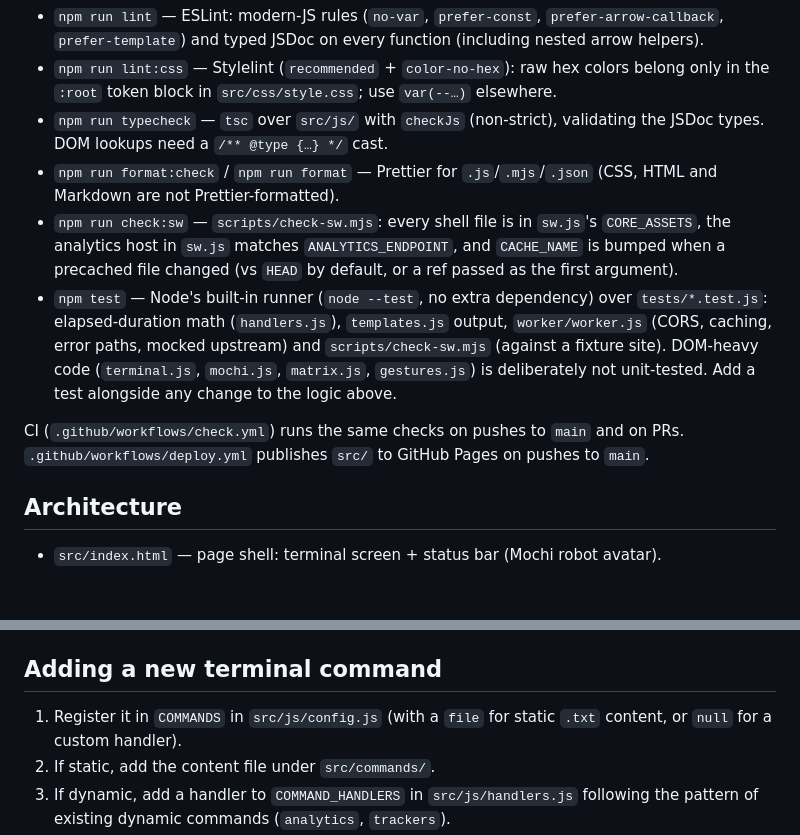
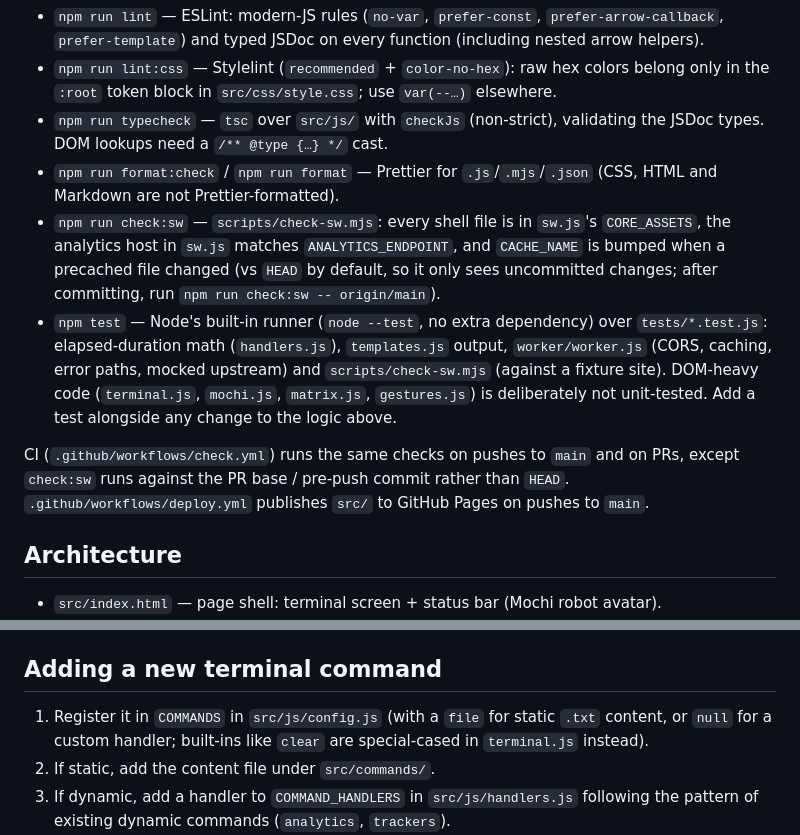
Before and after one commit to oleksiisedun/oleksiisedun.com, a Markdown page: CLAUDE.md, 2 parts joined by grey strips. GitHub-like rendering; blank space fills up the shorter version.

Commit message:
Clarify CI, check:sw and built-in command notes in CLAUDE.md
CI runs check:sw against the PR base / pre-push commit rather than HEAD;
the default HEAD comparison only sees uncommitted changes, so note
`npm run check:sw -- origin/main` for after committing; and mention that
built-ins like `clear` are special-cased in terminal.js.

Co-Authored-By: Claude Sonnet 5 <noreply@anthropic.com>
Claude-Session: https://claude.ai/code/session_01YMRxghQCP7MySy3tBodfT5

```diff
--- a/CLAUDE.md
+++ b/CLAUDE.md
@@ -17,10 +17,10 @@ Run `check` after edits. Individual scripts:
 - `npm run lint:css` — Stylelint (`recommended` + `color-no-hex`): raw hex colors belong only in the `:root` token block in `src/css/style.css`; use `var(--…)` elsewhere.
 - `npm run typecheck` — `tsc` over `src/js/` with `checkJs` (non-strict), validating the JSDoc types. DOM lookups need a `/** @type {…} */` cast.
 - `npm run format:check` / `npm run format` — Prettier for `.js`/`.mjs`/`.json` (CSS, HTML and Markdown are not Prettier-formatted).
-- `npm run check:sw` — `scripts/check-sw.mjs`: every shell file is in `sw.js`'s `CORE_ASSETS`, the analytics host in `sw.js` matches `ANALYTICS_ENDPOINT`, and `CACHE_NAME` is bumped when a precached file changed (vs `HEAD` by default, or a ref passed as the first argument).
+- `npm run check:sw` — `scripts/check-sw.mjs`: every shell file is in `sw.js`'s `CORE_ASSETS`, the analytics host in `sw.js` matches `ANALYTICS_ENDPOINT`, and `CACHE_NAME` is bumped when a precached file changed (vs `HEAD` by default, so it only sees uncommitted changes; after committing, run `npm run check:sw -- origin/main`).
 - `npm test` — Node's built-in runner (`node --test`, no extra dependency) over `tests/*.test.js`: elapsed-duration math (`handlers.js`), `templates.js` output, `worker/worker.js` (CORS, caching, error paths, mocked upstream) and `scripts/check-sw.mjs` (against a fixture site). DOM-heavy code (`terminal.js`, `mochi.js`, `matrix.js`, `gestures.js`) is deliberately not unit-tested. Add a test alongside any change to the logic above.
 
-CI (`.github/workflows/check.yml`) runs the same checks on pushes to `main` and on PRs. `.github/workflows/deploy.yml` publishes `src/` to GitHub Pages on pushes to `main`.
+CI (`.github/workflows/check.yml`) runs the same checks on pushes to `main` and on PRs, except `check:sw` runs against the PR base / pre-push commit rather than `HEAD`. `.github/workflows/deploy.yml` publishes `src/` to GitHub Pages on pushes to `main`.
 
 ## Architecture
 
@@ -43,7 +43,7 @@ CI (`.github/workflows/check.yml`) runs the same checks on pushes to `main` and
 
 ## Adding a new terminal command
 
-1. Register it in `COMMANDS` in `src/js/config.js` (with a `file` for static `.txt` content, or `null` for a custom handler).
+1. Register it in `COMMANDS` in `src/js/config.js` (with a `file` for static `.txt` content, or `null` for a custom handler; built-ins like `clear` are special-cased in `terminal.js` instead).
 2. If static, add the content file under `src/commands/`.
 3. If dynamic, add a handler to `COMMAND_HANDLERS` in `src/js/handlers.js` following the pattern of existing dynamic commands (`analytics`, `trackers`).
 4. Update `src/commands/help.txt` to document the new command.
```
